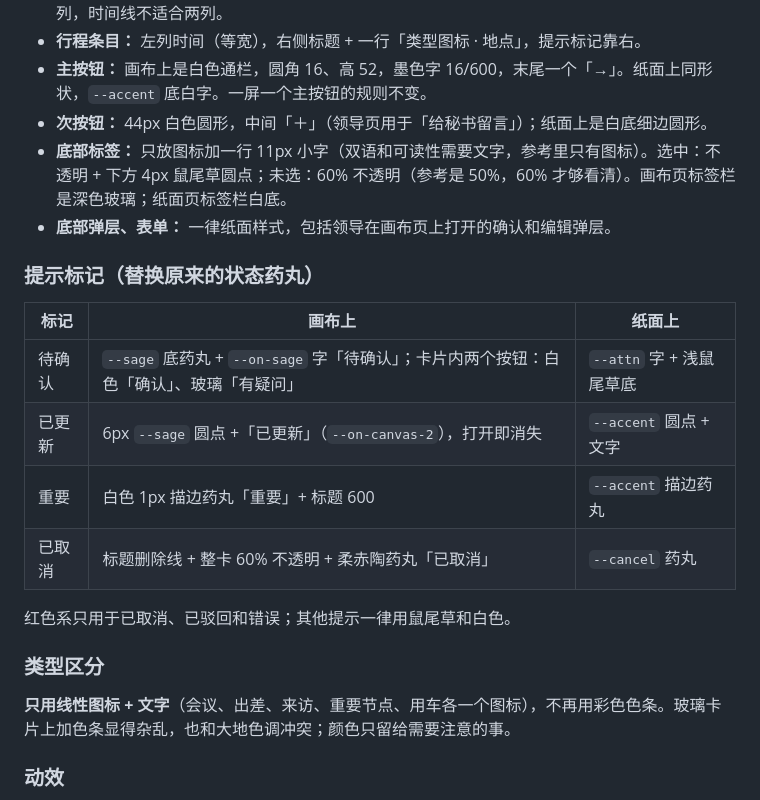
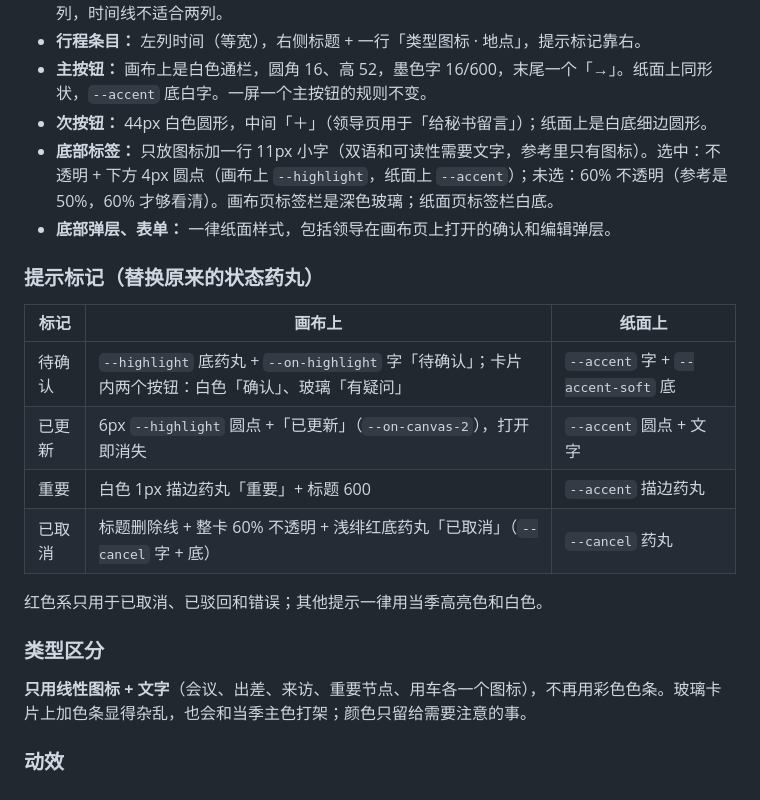
Before and after one commit to zxas5657-lgtm/corp-admin-miniapp, a Markdown page: DESIGN.md, the part around one of its changes. Rendered like a GitHub page.

```diff
--- a/DESIGN.md
+++ b/DESIGN.md
@@ -115,23 +136,23 @@
 - **行程条目：** 左列时间（等宽），右侧标题 + 一行「类型图标 · 地点」，提示标记靠右。
 - **主按钮：** 画布上是白色通栏，圆角 16、高 52，墨色字 16/600，末尾一个「→」。纸面上同形状，`--accent` 底白字。一屏一个主按钮的规则不变。
 - **次按钮：** 44px 白色圆形，中间「＋」（领导页用于「给秘书留言」）；纸面上是白底细边圆形。
-- **底部标签：** 只放图标加一行 11px 小字（双语和可读性需要文字，参考里只有图标）。选中：不透明 + 下方 4px 鼠尾草圆点；未选：60% 不透明（参考是 50%，60% 才够看清）。画布页标签栏是深色玻璃；纸面页标签栏白底。
+- **底部标签：** 只放图标加一行 11px 小字（双语和可读性需要文字，参考里只有图标）。选中：不透明 + 下方 4px 圆点（画布上 `--highlight`，纸面上 `--accent`）；未选：60% 不透明（参考是 50%，60% 才够看清）。画布页标签栏是深色玻璃；纸面页标签栏白底。
 - **底部弹层、表单：** 一律纸面样式，包括领导在画布页上打开的确认和编辑弹层。
 
 ### 提示标记（替换原来的状态药丸）
 
 | 标记 | 画布上 | 纸面上 |
 | --- | --- | --- |
-| 待确认 | `--sage` 底药丸 + `--on-sage` 字「待确认」；卡片内两个按钮：白色「确认」、玻璃「有疑问」 | `--attn` 字 + 浅鼠尾草底 |
-| 已更新 | 6px `--sage` 圆点 +「已更新」（`--on-canvas-2`），打开即消失 | `--accent` 圆点 + 文字 |
+| 待确认 | `--highlight` 底药丸 + `--on-highlight` 字「待确认」；卡片内两个按钮：白色「确认」、玻璃「有疑问」 | `--accent` 字 + `--accent-soft` 底 |
+| 已更新 | 6px `--highlight` 圆点 +「已更新」（`--on-canvas-2`），打开即消失 | `--accent` 圆点 + 文字 |
 | 重要 | 白色 1px 描边药丸「重要」+ 标题 600 | `--accent` 描边药丸 |
-| 已取消 | 标题删除线 + 整卡 60% 不透明 + 柔赤陶药丸「已取消」 | `--cancel` 药丸 |
+| 已取消 | 标题删除线 + 整卡 60% 不透明 + 浅绯红底药丸「已取消」（`--cancel` 字 + 底） | `--cancel` 药丸 |
 
-红色系只用于已取消、已驳回和错误；其他提示一律用鼠尾草和白色。
+红色系只用于已取消、已驳回和错误；其他提示一律用当季高亮色和白色。
 
 ### 类型区分
 
-**只用线性图标 + 文字**（会议、出差、来访、重要节点、用车各一个图标），不再用彩色色条。玻璃卡片上加色条显得杂乱，也和大地色调冲突；颜色只留给需要注意的事。
+**只用线性图标 + 文字**（会议、出差、来访、重要节点、用车各一个图标），不再用彩色色条。玻璃卡片上加色条显得杂乱，也会和当季主色打架；颜色只留给需要注意的事。
 
 ### 动效
 
```
Also changed, not shown: other parts of DESIGN.md (+53 -30 lines).
